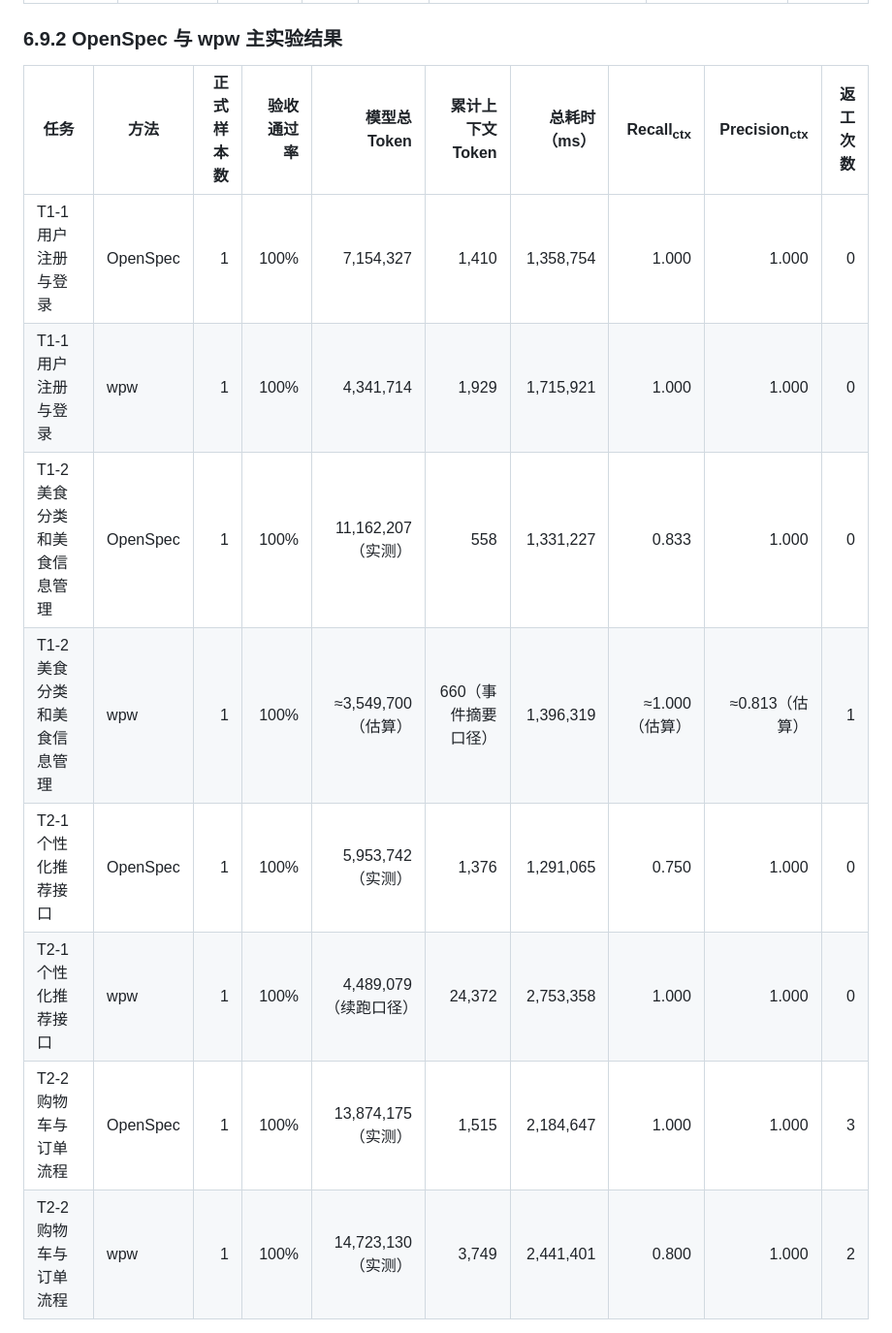
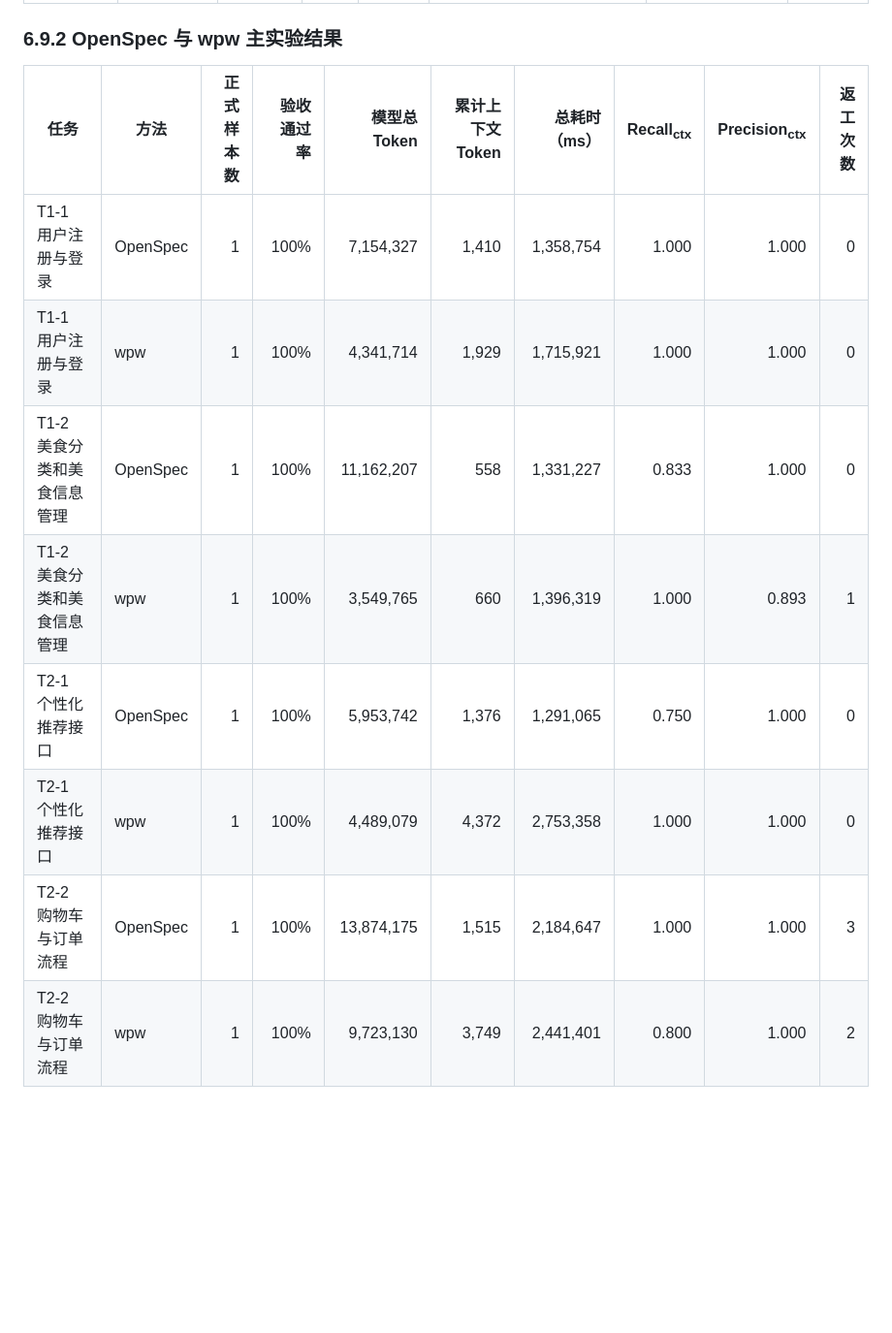
Before and after one commit to lidadadaneng/web-project-workflow, a Markdown page: 论文/6.实验设计与评估.md, the part around one of its changes. Shown at 97% size. Rendered like a GitHub page; blank space fills up the shorter version.

```diff
--- a/论文/6.实验设计与评估.md
+++ b/论文/6.实验设计与评估.md
@@ -332,14 +332,14 @@ T2-2 的 wpw 运行由当前对话直接执行，完成六阶段制品和 6/6
 
 ### 6.9.2 OpenSpec 与 wpw 主实验结果
 
-| 任务 | 方法 | 正式样本数 | 验收通过率 | 模型总 Token | 累计上下文 Token | 总耗时（ms） | Recall<sub>ctx</sub> | Precision<sub>ctx</sub> | 返工次数 |
-|---|---|---:|---:|---:|---:|---:|---:|---:|---:|
-| T1-1 用户注册与登录 | OpenSpec | 1 | 100% | 7,154,327 | 1,410 | 1,358,754 | 1.000 | 1.000 | 0 |
-| T1-1 用户注册与登录 | wpw | 1 | 100% | 4,341,714 | 1,929 | 1,715,921 | 1.000 | 1.000 | 0 |
-| T1-2 美食分类和美食信息管理 | OpenSpec | 1 | 100% | 11,162,207（实测） | 558 | 1,331,227 | 0.833 | 1.000 | 0 |
-| T1-2 美食分类和美食信息管理 | wpw | 1 | 100% | ≈3,549,700（估算） | 660（事件摘要口径） | 1,396,319 | ≈1.000（估算） | ≈0.813（估算） | 1 |
-| T2-1 个性化推荐接口 | OpenSpec | 1 | 100% | 5,953,742（实测） | 1,376 | 1,291,065 | 0.750 | 1.000 | 0 |
-| T2-1 个性化推荐接口 | wpw | 1 | 100% | 4,489,079（续跑口径） | 24,372 | 2,753,358 | 1.000 | 1.000 | 0 |
-| T2-2 购物车与订单流程 | OpenSpec | 1 | 100% | 13,874,175（实测） | 1,515 | 2,184,647 | 1.000 | 1.000 | 3 |
-| T2-2 购物车与订单流程 | wpw | 1 | 100% | 14,723,130（实测） | 3,749 | 2,441,401 | 0.800 | 1.000 | 2 |
+| 任务 | 方法 | 正式样本数 | 验收通过率 |  模型总 Token | 累计上下文 Token | 总耗时（ms） | Recall<sub>ctx</sub> | Precision<sub>ctx</sub> | 返工次数 |
+|---|---|---:|---:|-----------:|---:|---:|---------------------:|------------------------:|---:|
+| T1-1 用户注册与登录 | OpenSpec | 1 | 100% |  7,154,327 | 1,410 | 1,358,754 |                1.000 |                   1.000 | 0 |
+| T1-1 用户注册与登录 | wpw | 1 | 100% |  4,341,714 | 1,929 | 1,715,921 |                1.000 |                   1.000 | 0 |
+| T1-2 美食分类和美食信息管理 | OpenSpec | 1 | 100% | 11,162,207 | 558 | 1,331,227 |                0.833 |                   1.000 | 0 |
+| T1-2 美食分类和美食信息管理 | wpw | 1 | 100% |   3,549,765 | 660 | 1,396,319 |            1.000 |                   0.893 | 1 |
+| T2-1 个性化推荐接口 | OpenSpec | 1 | 100% |  5,953,742 | 1,376 | 1,291,065 |                0.750 |                   1.000 | 0 |
+| T2-1 个性化推荐接口 | wpw | 1 | 100% |  4,489,079 | 4,372 | 2,753,358 |                1.000 |                   1.000 | 0 |
+| T2-2 购物车与订单流程 | OpenSpec | 1 | 100% | 13,874,175 | 1,515 | 2,184,647 |                1.000 |                   1.000 | 3 |
+| T2-2 购物车与订单流程 | wpw | 1 | 100% | 9,723,130 | 3,749 | 2,441,401 |                0.800 |                   1.000 | 2 |
 
```
Also changed, not shown: other parts of 论文/6.实验设计与评估.md (+5 -20 lines).
